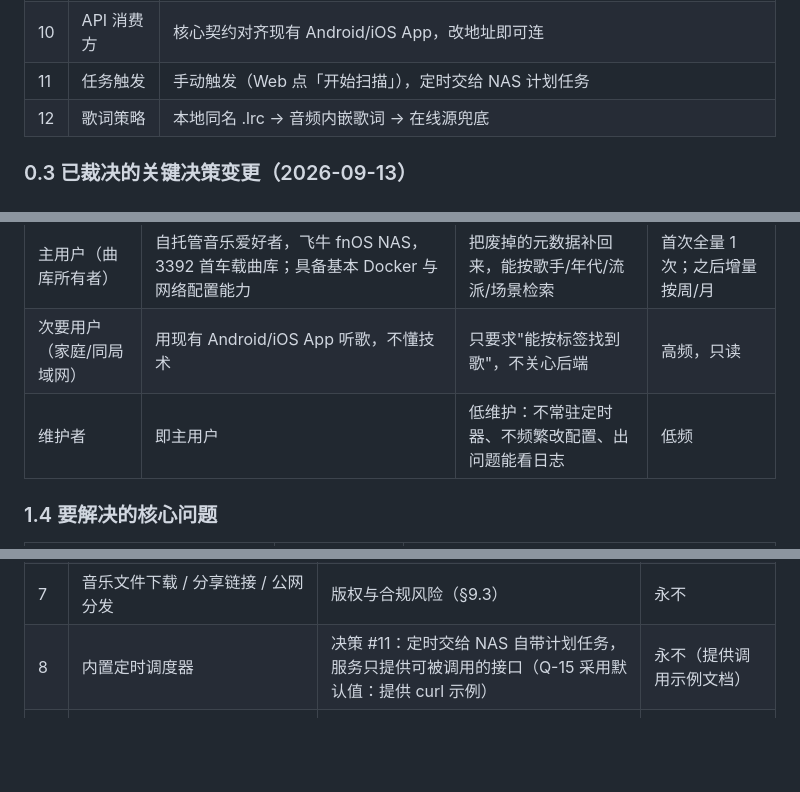
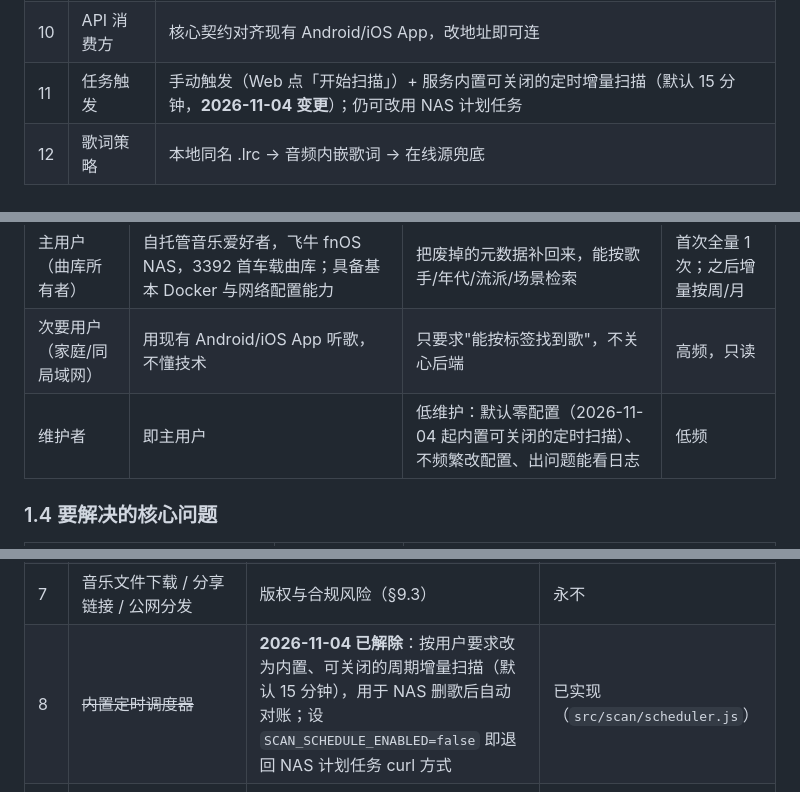
Before and after one commit to cyccyccy/tunepick, a Markdown page: docs/PRD.md, 3 parts joined by grey strips. GitHub-like rendering; blank space fills up the shorter version.

Commit message:
feat: 内置可配置定时增量扫描，NAS 删歌后自动对账（2026-11-04） · docs/PRD.md

```diff
--- a/docs/PRD.md
+++ b/docs/PRD.md
@@ -47,7 +47,7 @@
 | 8 | LLM 接入 | 云端 OpenAI 兼容 API，复用多厂商预设 + 运行时切换；未配置 Key 时优雅降级 |
 | 9 | 首期曲库 | 现有 3392 首车载曲库（真实脏数据） |
 | 10 | API 消费方 | 核心契约对齐现有 Android/iOS App，改地址即可连 |
-| 11 | 任务触发 | 手动触发（Web 点「开始扫描」），定时交给 NAS 计划任务 |
+| 11 | 任务触发 | 手动触发（Web 点「开始扫描」）+ 服务内置可关闭的定时增量扫描（默认 15 分钟，**2026-11-04 变更**）；仍可改用 NAS 计划任务 |
 | 12 | 歌词策略 | 本地同名 .lrc → 音频内嵌歌词 → 在线源兜底 |
 
 ### 0.3 已裁决的关键决策变更（2026-09-13）
@@ -118,7 +118,7 @@
 |---|---|---|---|
 | 主用户（曲库所有者） | 自托管音乐爱好者，飞牛 fnOS NAS，3392 首车载曲库；具备基本 Docker 与网络配置能力 | 把废掉的元数据补回来，能按歌手/年代/流派/场景检索 | 首次全量 1 次；之后增量按周/月 |
 | 次要用户（家庭/同局域网） | 用现有 Android/iOS App 听歌，不懂技术 | 只要求"能按标签找到歌"，不关心后端 | 高频，只读 |
-| 维护者 | 即主用户 | 低维护：不常驻定时器、不频繁改配置、出问题能看日志 | 低频 |
+| 维护者 | 即主用户 | 低维护：默认零配置（2026-11-04 起内置可关闭的定时扫描）、不频繁改配置、出问题能看日志 | 低频 |
 
 ### 1.4 要解决的核心问题
 
@@ -1352,7 +1352,7 @@ flowchart LR
 | 5 | 播放器 UI / 界面皮肤 / 歌词滚动动画 | 播放 UI 是 App 的职责 | 永不 |
 | 6 | 用户账号体系 / 多用户 / 权限分级 | 自托管单用户场景无刚需（管理界面鉴权不算账号体系） | 若家庭成员需要区分权限 |
 | 7 | 音乐文件下载 / 分享链接 / 公网分发 | 版权与合规风险（§9.3） | 永不 |
-| 8 | 内置定时调度器 | 决策 #11：定时交给 NAS 自带计划任务，服务只提供可被调用的接口（Q-15 采用默认值：提供 curl 示例） | 永不（提供调用示例文档） |
+| 8 | ~~内置定时调度器~~ | **2026-11-04 已解除**：按用户要求改为内置、可关闭的周期增量扫描（默认 15 分钟），用于 NAS 删歌后自动对账；设 `SCAN_SCHEDULE_ENABLED=false` 即退回 NAS 计划任务 curl 方式 | 已实现（`src/scan/scheduler.js`） |
 | 9 | Navidrome / Emby / Jellyfin 协议适配 | 决策 #1：本服务直读本地文件，不依赖其它媒体服务器 | 若用户希望与既有媒体服务器共用曲库 |
 | 10 | 移动端 App 的改造（含收藏/历史数据迁移） | App 只需改地址；**旧 id 兼容由服务端承担**（FR-74/75），不改 App | 当用户希望展示新字段（情绪/场景）时 |
 | 11 | 元数据写入第三方曲库平台 | 不涉及 | 永不 |
```
Also changed, not shown: other parts of docs/PRD.md (+1 -1 lines).
